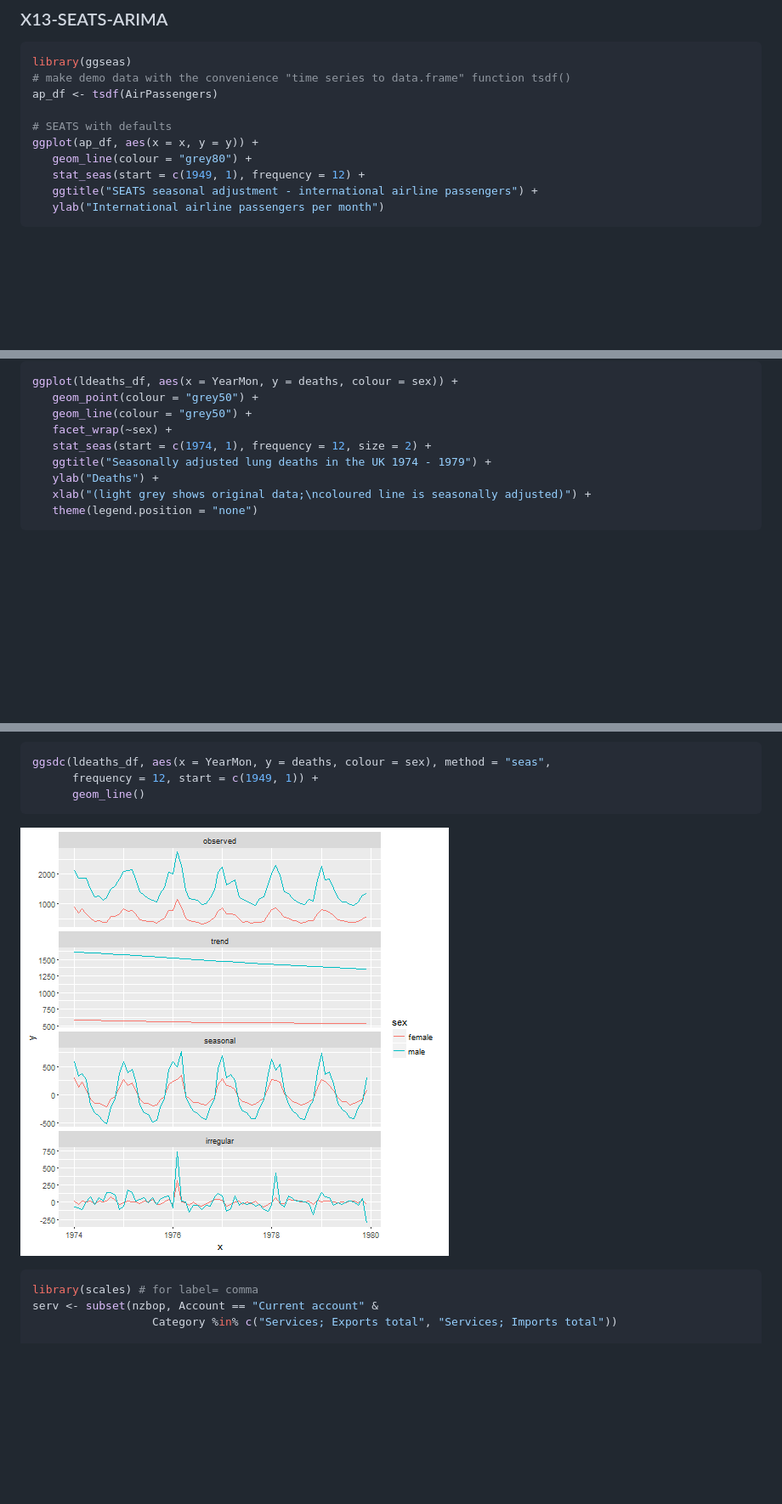
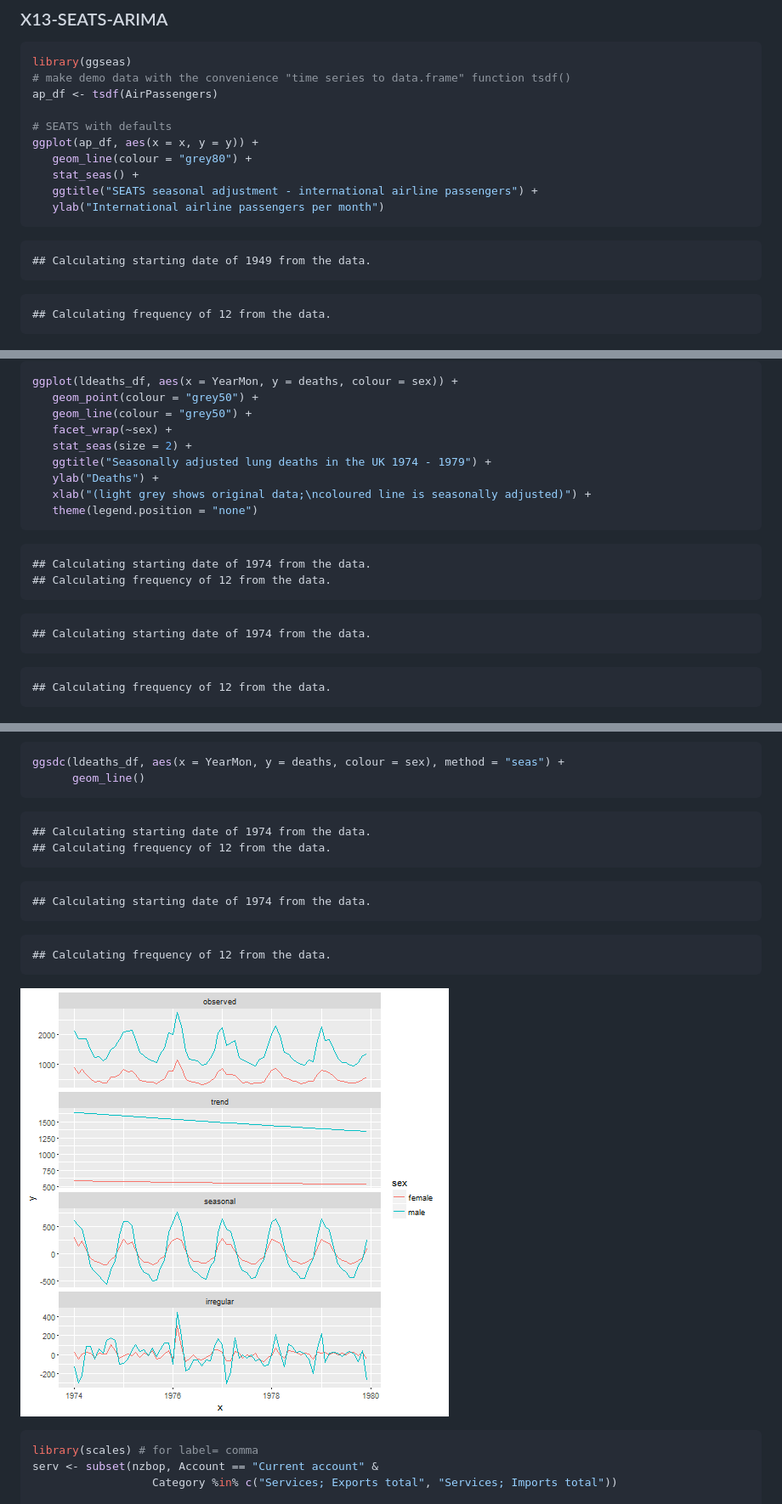
Before and after one commit to ellisp/ggseas, a Markdown page: README.md, 3 parts joined by grey strips. Shown: that part at 85% size. GitHub-like rendering; pictures changed too: figure/unnamed-chunk-6-3.png; blank space fills up the shorter version.

Commit message:
make stat_decompose and stat_stl calculate frequency from the data

````diff
--- a/README.md
+++ b/README.md
@@ -35,9 +35,17 @@ ap_df <- tsdf(AirPassengers)
 # SEATS with defaults
 ggplot(ap_df, aes(x = x, y = y)) +
    geom_line(colour = "grey80") +
-   stat_seas(start = c(1949, 1), frequency = 12) +
+   stat_seas() +
    ggtitle("SEATS seasonal adjustment - international airline passengers") +
    ylab("International airline passengers per month")
+```
+
+```
+## Calculating starting date of 1949 from the data.
+```
+
+```
+## Calculating frequency of 12 from the data.
 ```
 
 ![plot of chunk unnamed-chunk-3](figure/unnamed-chunk-3-1.png)
@@ -58,11 +71,24 @@ ggplot(ldeaths_df, aes(x = YearMon, y = deaths, colour = sex)) +
    geom_point(colour = "grey50") +
    geom_line(colour = "grey50") +
    facet_wrap(~sex) +
-   stat_seas(start = c(1974, 1), frequency = 12, size = 2) +
+   stat_seas(size = 2) +
    ggtitle("Seasonally adjusted lung deaths in the UK 1974 - 1979") +
    ylab("Deaths") +
    xlab("(light grey shows original data;\ncoloured line is seasonally adjusted)") +
    theme(legend.position = "none")
+```
+
+```
+## Calculating starting date of 1974 from the data.
+## Calculating frequency of 12 from the data.
+```
+
+```
+## Calculating starting date of 1974 from the data.
+```
+
+```
+## Calculating frequency of 12 from the data.
 ```
 
 ![plot of chunk unnamed-chunk-3](figure/unnamed-chunk-3-3.png)
@@ -134,9 +184,21 @@ ggsdc(ap_df, aes(x = x, y = y), method = "stl", frequency = 12, s.window = 7) +
 ![plot of chunk unnamed-chunk-6](figure/unnamed-chunk-6-2.png)
 
 ```r
-ggsdc(ldeaths_df, aes(x = YearMon, y = deaths, colour = sex), method = "seas",
-      frequency = 12, start = c(1949, 1)) +
+ggsdc(ldeaths_df, aes(x = YearMon, y = deaths, colour = sex), method = "seas") +
       geom_line()
+```
+
+```
+## Calculating starting date of 1974 from the data.
+## Calculating frequency of 12 from the data.
+```
+
+```
+## Calculating starting date of 1974 from the data.
+```
+
+```
+## Calculating frequency of 12 from the data.
 ```
 
 ![plot of chunk unnamed-chunk-6](figure/unnamed-chunk-6-3.png)
````
Also changed, not shown: other parts of README.md (+36 -7 lines), 6 other files.
